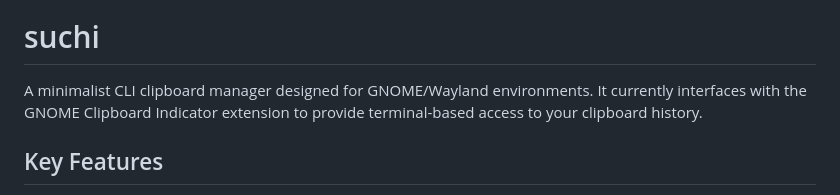
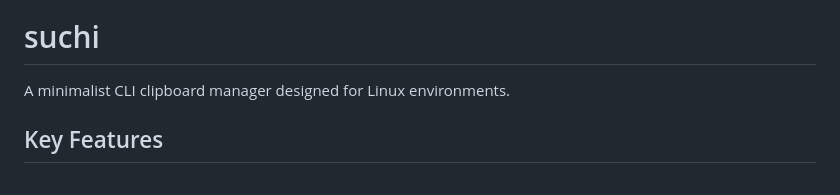
Before and after one commit to dip-bash/suchi, a Markdown page: README.md, the part around the change. GitHub-like rendering.

```diff
--- a/README.md
+++ b/README.md
@@ -5,8 +5,7 @@
 
 # suchi
 
-A minimalist CLI clipboard manager designed for GNOME/Wayland environments. It currently interfaces with the GNOME Clipboard Indicator extension to provide terminal-based access to your clipboard history.
-
+A minimalist CLI clipboard manager designed for Linux environments.
 ## Key Features
 
 * **Runs Standalone:** No third-party desktop extensions required. Works out of the box with a built-in background watcher.
```
